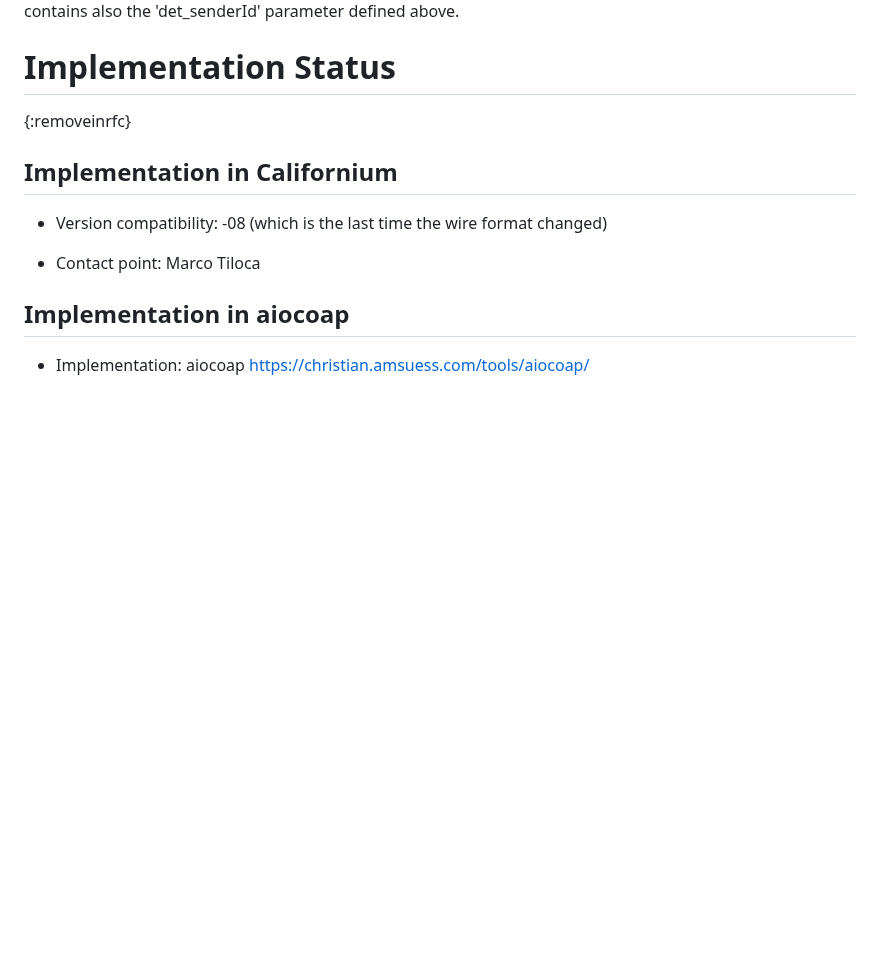
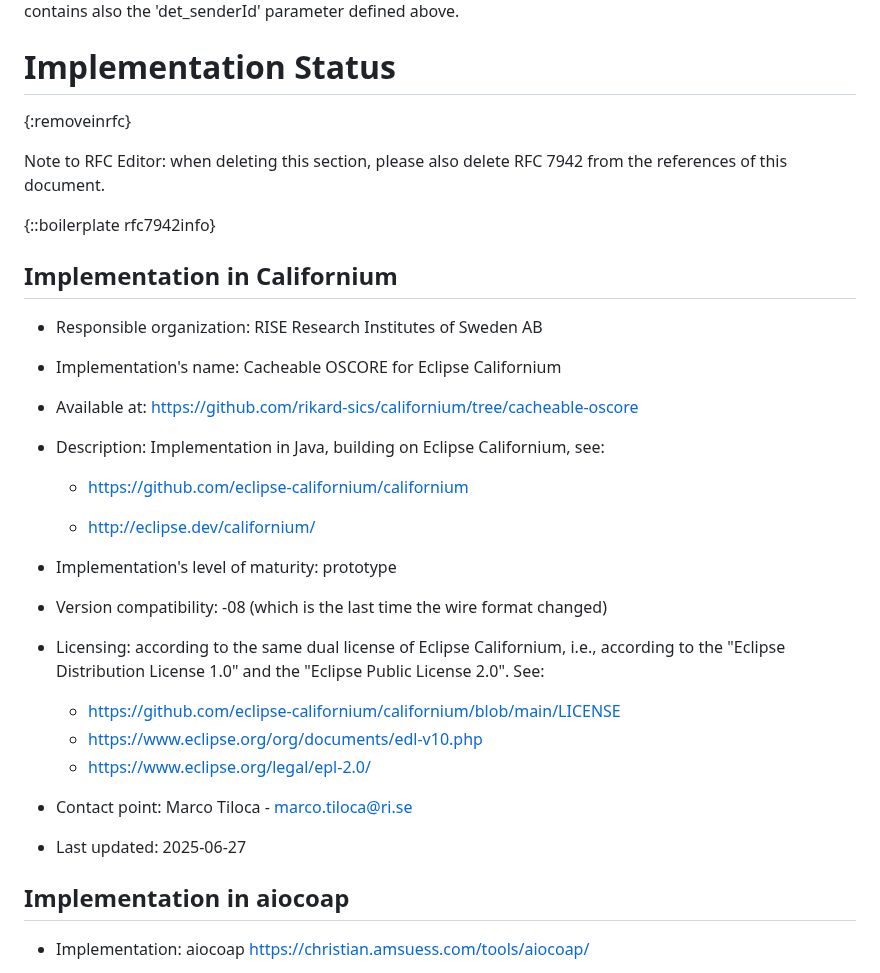
Before and after one commit to core-wg/cacheable-oscore, a Markdown page: draft-amsuess-core-cachable-oscore.md, the part around the change. GitHub-like rendering; blank space fills up the shorter version.

Commit message:
Implementation status

```diff
--- a/draft-amsuess-core-cachable-oscore.md
+++ b/draft-amsuess-core-cachable-oscore.md
@@ -465,14 +465,39 @@ The same extension above applies also to the 'key' parameter included in a Key D
 With reference to the 'key' parameter included in a Signature Verification Data Response defined in {{Section 9.6 of I-D.ietf-ace-key-groupcomm-oscore}}, the Group_OSCORE_Input_Material object specified as its value contains also the 'det_senderId' parameter defined above.
 
 # Implementation Status
+{:removeinrfc}
 
-{:removeinrfc}
+Note to RFC Editor: when deleting this section, please also delete RFC 7942 from the references of this document.
+
+{::boilerplate rfc7942info}
 
 ## Implementation in Californium
 
+* Responsible organization: RISE Research Institutes of Sweden AB
+
+* Implementation's name: Cacheable OSCORE for Eclipse Californium
+
+* Available at: https://github.com/rikard-sics/californium/tree/cacheable-oscore
+
+* Description: Implementation in Java, building on Eclipse Californium, see:
+
+  * https://github.com/eclipse-californium/californium
+
+  * http://eclipse.dev/californium/
+
+* Implementation's level of maturity: prototype
+
 * Version compatibility: -08 (which is the last time the wire format changed)
 
-* Contact point: Marco Tiloca
+* Licensing: according to the same dual license of Eclipse Californium, i.e., according to the "Eclipse Distribution License 1.0" and the "Eclipse Public License 2.0". See:
+
+  * https://github.com/eclipse-californium/californium/blob/main/LICENSE
+  * https://www.eclipse.org/org/documents/edl-v10.php
+  * https://www.eclipse.org/legal/epl-2.0/
+
+* Contact point: Marco Tiloca - marco.tiloca@ri.se
+
+* Last updated: 2025-06-27
 
 ## Implementation in aiocoap
 
```
